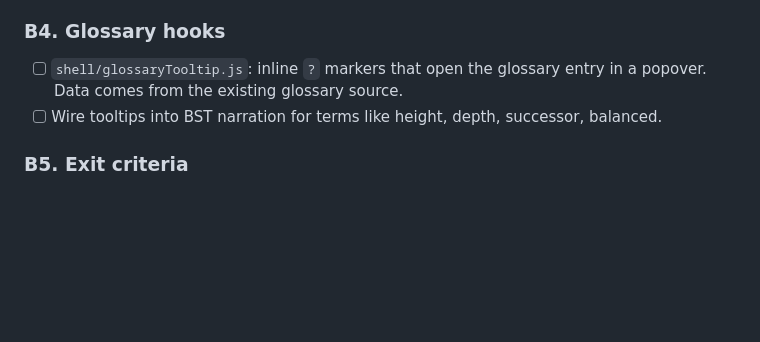
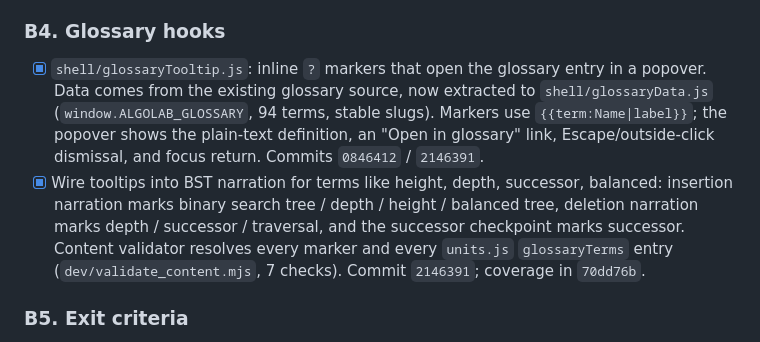
Before and after one commit to AdiDoesStuff/The-Algorithm-Laboratory-and-Comparative-Simulation-Suite, a Markdown page: plan.md, the part around the change. Drawn GitHub-style; blank space fills up the shorter version.

Commit message:
docs(plan): record B4 glossary hooks

```diff
--- a/plan.md
+++ b/plan.md
@@ -269,8 +269,8 @@ export const bstInsertLesson = {
 - [x] Guided Path wrapper: linear registry order via `guidedOrder` (Sorting Duel → Pathfinding → BST & Trees → Heaps & AVL → Tries/Hashing/Merkle → Design & Analysis). Live units are links, coming-soon units are non-linked. Soft nudge when the immediately previous unit has an unpassed quiz, with "Take the quiz" / "Continue anyway" / "Dismiss"; never blocks a navigation. Commit `74368a7`.
 
 ### B4. Glossary hooks
-- [ ] `shell/glossaryTooltip.js`: inline `?` markers that open the glossary entry in a popover. Data comes from the existing glossary source.
-- [ ] Wire tooltips into BST narration for terms like height, depth, successor, balanced.
+- [x] `shell/glossaryTooltip.js`: inline `?` markers that open the glossary entry in a popover. Data comes from the existing glossary source, now extracted to `shell/glossaryData.js` (`window.ALGOLAB_GLOSSARY`, 94 terms, stable slugs). Markers use `{{term:Name|label}}`; the popover shows the plain-text definition, an "Open in glossary" link, Escape/outside-click dismissal, and focus return. Commits `0846412` / `2146391`.
+- [x] Wire tooltips into BST narration for terms like height, depth, successor, balanced: insertion narration marks binary search tree / depth / height / balanced tree, deletion narration marks depth / successor / traversal, and the successor checkpoint marks successor. Content validator resolves every marker and every `units.js` `glossaryTerms` entry (`dev/validate_content.mjs`, 7 checks). Commit `2146391`; coverage in `70dd76b`.
 
 ### B5. Exit criteria
 - [ ] Full flow works: hub, BST Learn, quiz, badge on hub, Guided Path nudge.
```
